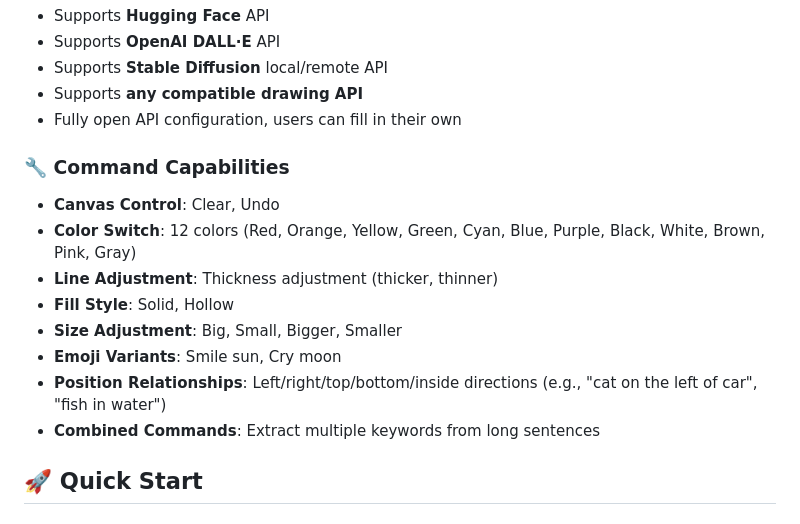
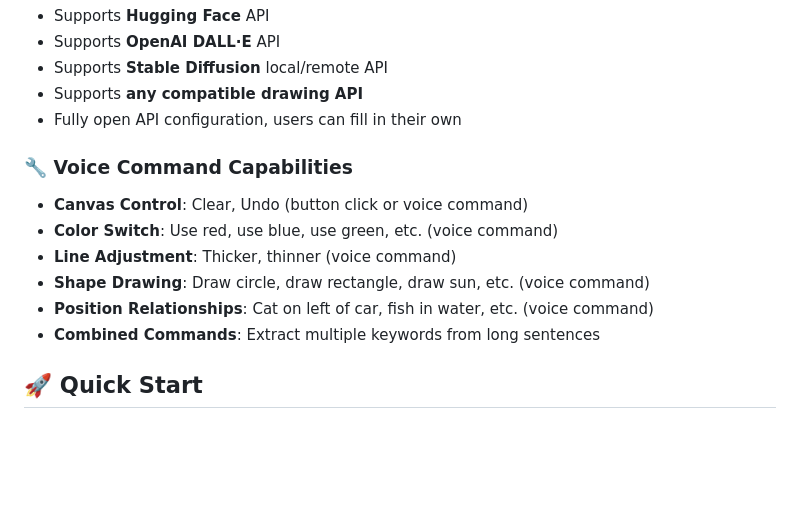
Before and after one commit to Guajio-O/VoiceCanvas_AI, a Markdown page: README_EN.md, the part around the change. GitHub-like rendering; blank space fills up the shorter version.

```diff
--- a/README_EN.md
+++ b/README_EN.md
@@ -31,14 +31,12 @@ A pure voice-controlled intelligent drawing tool that allows you to create art t
 - Supports **any compatible drawing API**
 - Fully open API configuration, users can fill in their own
 
-### 🔧 Command Capabilities
-- **Canvas Control**: Clear, Undo
-- **Color Switch**: 12 colors (Red, Orange, Yellow, Green, Cyan, Blue, Purple, Black, White, Brown, Pink, Gray)
-- **Line Adjustment**: Thickness adjustment (thicker, thinner)
-- **Fill Style**: Solid, Hollow
-- **Size Adjustment**: Big, Small, Bigger, Smaller
-- **Emoji Variants**: Smile sun, Cry moon
-- **Position Relationships**: Left/right/top/bottom/inside directions (e.g., "cat on the left of car", "fish in water")
+### 🔧 Voice Command Capabilities
+- **Canvas Control**: Clear, Undo (button click or voice command)
+- **Color Switch**: Use red, use blue, use green, etc. (voice command)
+- **Line Adjustment**: Thicker, thinner (voice command)
+- **Shape Drawing**: Draw circle, draw rectangle, draw sun, etc. (voice command)
+- **Position Relationships**: Cat on left of car, fish in water, etc. (voice command)
 - **Combined Commands**: Extract multiple keywords from long sentences
 
 ## 🚀 Quick Start
```
Also changed, not shown: README.md (+6 -8 lines).
